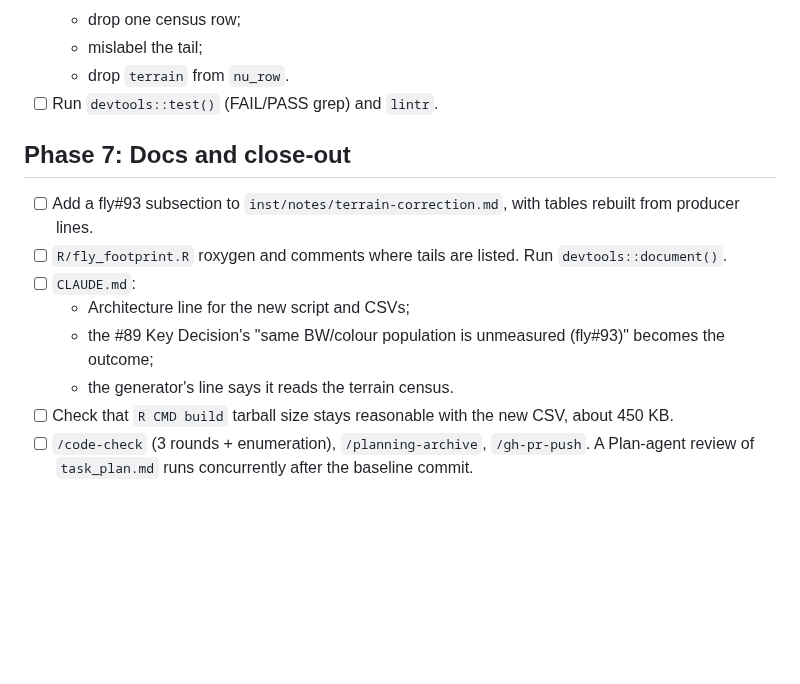
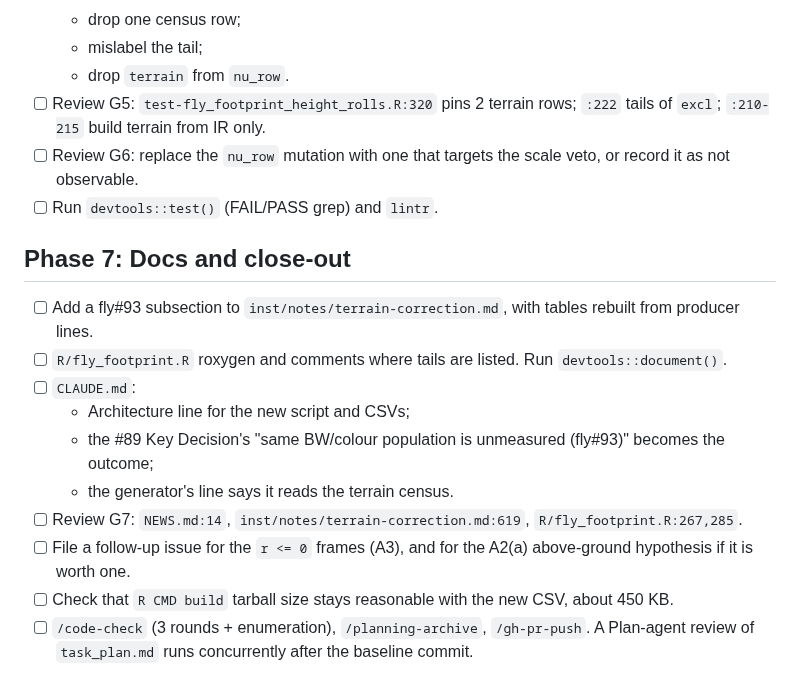
Before and after one commit to NewGraphEnvironment/fly, a Markdown page: planning/active/task_plan.md, the part around the change. Drawn GitHub-style; blank space fills up the shorter version.

```diff
--- a/planning/active/task_plan.md
+++ b/planning/active/task_plan.md
@@ -163,6 +163,10 @@ blind, and the findings will say so:
   - drop one census row;
   - mislabel the tail;
   - drop `terrain` from `nu_row`.
+- [ ] Review G5: `test-fly_footprint_height_rolls.R:320` pins 2 terrain rows; `:222` tails of `excl`;
+  `:210-215` build terrain from IR only.
+- [ ] Review G6: replace the `nu_row` mutation with one that targets the scale veto, or record it as not
+  observable.
 - [ ] Run `devtools::test()` (FAIL/PASS grep) and `lintr`.
 
 ## Phase 7: Docs and close-out
@@ -173,6 +177,9 @@ blind, and the findings will say so:
   - Architecture line for the new script and CSVs;
   - the #89 Key Decision's "same BW/colour population is unmeasured (fly#93)" becomes the outcome;
   - the generator's line says it reads the terrain census.
+- [ ] Review G7: `NEWS.md:14`, `inst/notes/terrain-correction.md:619`, `R/fly_footprint.R:267,285`.
+- [ ] File a follow-up issue for the `r <= 0` frames (A3), and for the A2(a) above-ground hypothesis if it
+  is worth one.
 - [ ] Check that `R CMD build` tarball size stays reasonable with the new CSV, about 450 KB.
 - [ ] `/code-check` (3 rounds + enumeration), `/planning-archive`, `/gh-pr-push`. A Plan-agent review of
   `task_plan.md` runs concurrently after the baseline commit.
```
Also changed, not shown: planning/active/findings.md (+28 -0 lines), planning/active/review-plan.md (added, +19 -0 lines).
